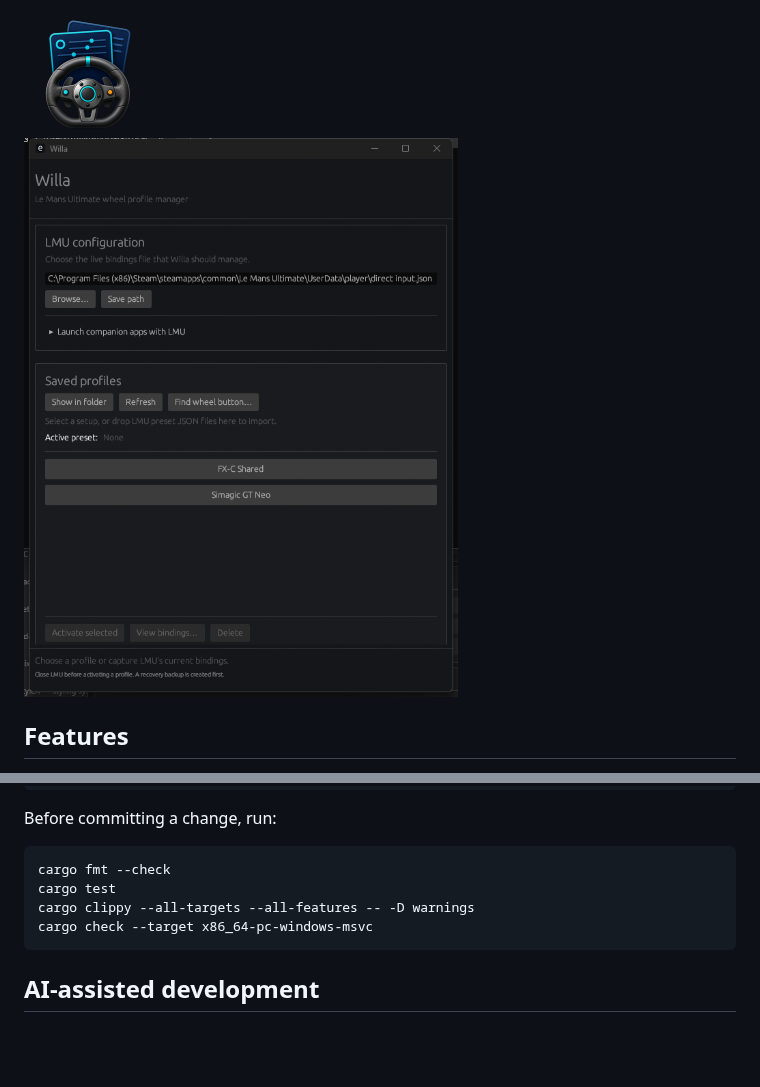
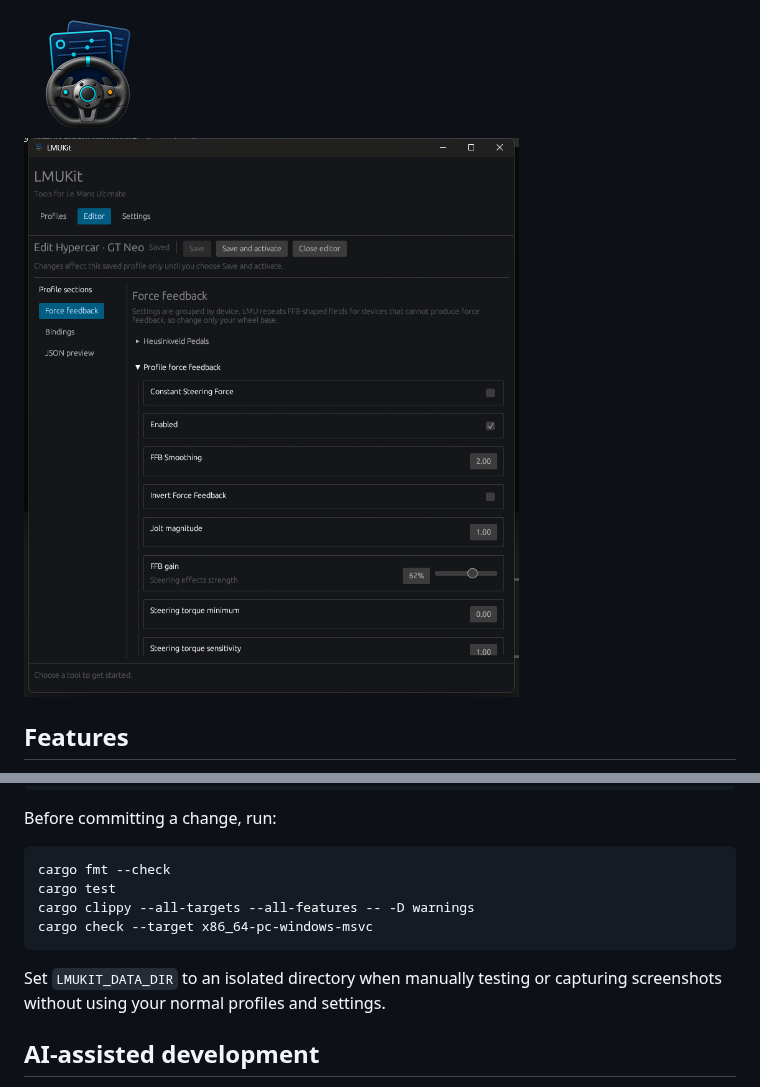
Before and after one commit to aosasona/LMUKit, a Markdown page: README.md, 2 parts joined by grey strips. Rendered like a GitHub page; pictures changed too: assets/lmukit-editor.png (added), assets/willa.png (deleted); blank space fills up the shorter version.

Commit message:
Refresh editor screenshot and docs

````diff
--- a/README.md
+++ b/README.md
@@ -7,7 +7,7 @@ LMUKit is a growing native Windows toolkit for Le Mans Ultimate. It brings usefu
 
 <img src="assets/icon/lmukit-256.png" alt="LMUKit icon" width="128">
 
-![LMUKit desktop toolkit](assets/willa.png)
+![LMUKit profile editor showing grouped force-feedback controls](assets/lmukit-editor.png)
 
 ## Features
 
@@ -100,6 +100,8 @@ cargo clippy --all-targets --all-features -- -D warnings
 cargo check --target x86_64-pc-windows-msvc
 ```
 
+Set `LMUKIT_DATA_DIR` to an isolated directory when manually testing or capturing screenshots without using your normal profiles and settings.
+
 ## AI-assisted development
 
 LMUKit is developed with LLM assistance. Generated code and documentation are treated like any other contribution: changes should be scoped, reviewed, tested on both the native and Windows targets, and committed in small units with descriptive messages.
````
Also changed, not shown: AGENTS.md (+1 -0 lines), 2 other files.
